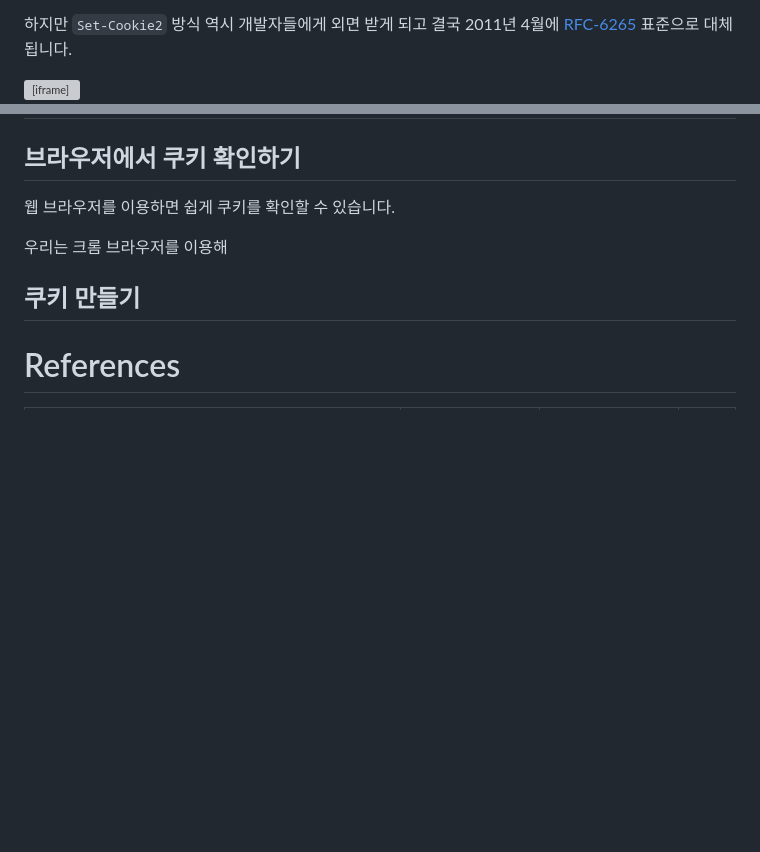
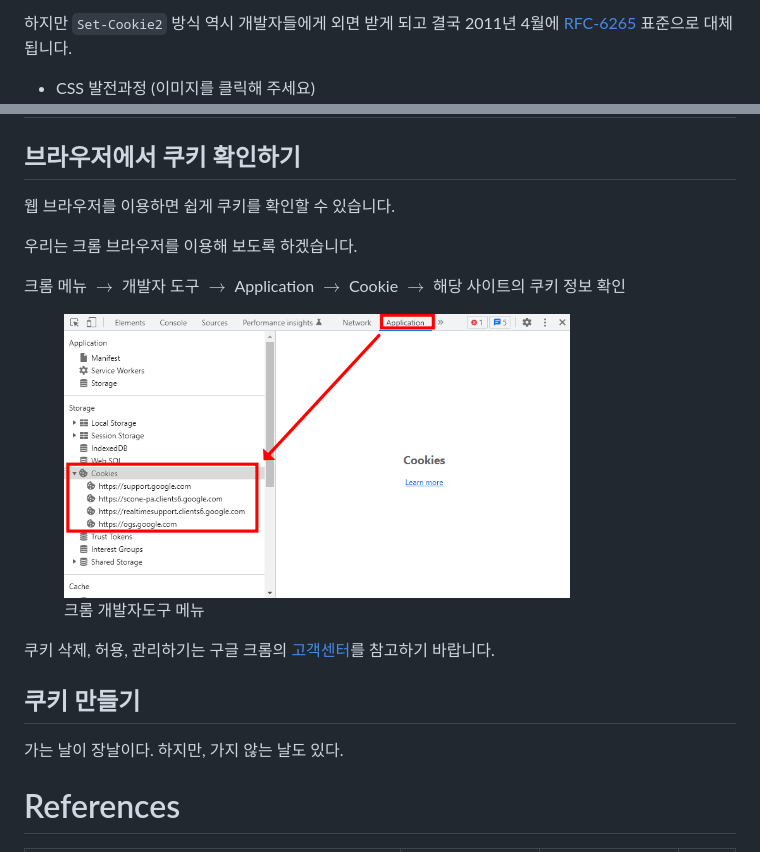
Before and after one commit to kafa46/information_security, a Markdown page: chapters/cju_cookie.md, 2 parts joined by grey strips. Drawn GitHub-style; pictures changed too: imgs/cookie_01_chrome_cookie_menu.png (added); blank space fills up the shorter version; grey boxes are pictures that could not be loaded.

Commit message:
daily commit

```diff
--- a/chapters/cju_cookie.md
+++ b/chapters/cju_cookie.md
@@ -61,5 +61,5 @@ IETF는 1997년 제3자 쿠키를 허용하지 않거나 최소한 기본 설정
 
 하지만 `Set-Cookie2` 방식 역시 개발자들에게 외면 받게 되고 결국 2011년 4월에 [RFC-6265](https://datatracker.ietf.org/doc/rfc6265/) 표준으로 대체됩니다.
 
-<iframe src="https://datatracker.ietf.org/doc/rfc6265/" width="50%"></iframe>
+- CSS 발전과정 (이미지를 클릭해 주세요)
 
@@ -85,15 +89,23 @@ IETF는 1997년 제3자 쿠키를 허용하지 않거나 최소한 기본 설정
 ## 브라우저에서 쿠키 확인하기
 웹 브라우저를 이용하면 쉽게 쿠키를 확인할 수 있습니다.
 
-우리는 크롬 브라우저를 이용해
+우리는 크롬 브라우저를 이용해 보도록 하겠습니다.
 
+크롬 메뉴 $\to$ 개발자 도구 $\to$ Application $\to$ Cookie $\to$ 해당 사이트의 쿠키 정보 확인
+
+<div style="text-align:center">
+    <figure>
+        <img src="../imgs/cookie_01_chrome_cookie_menu.png" width="80%">
+        <figcaption>크롬 개발자도구 메뉴</figcaption>
+    </figure>
+</div>
+
+쿠키 삭제, 허용, 관리하기는 구글 크롬의 [고객센터](https://support.google.com/chrome/answer/95647?hl=ko&co=GENIE.Platform%3DDesktop)를 참고하기 바랍니다.
 
 ## 쿠키 만들기
 
-
-
-
-
+가는 날이 장날이다.
+하지만, 가지 않는 날도 있다.
 
 # References
 
```
Also changed, not shown: other parts of chapters/cju_cookie.md (+5 -1 lines).
